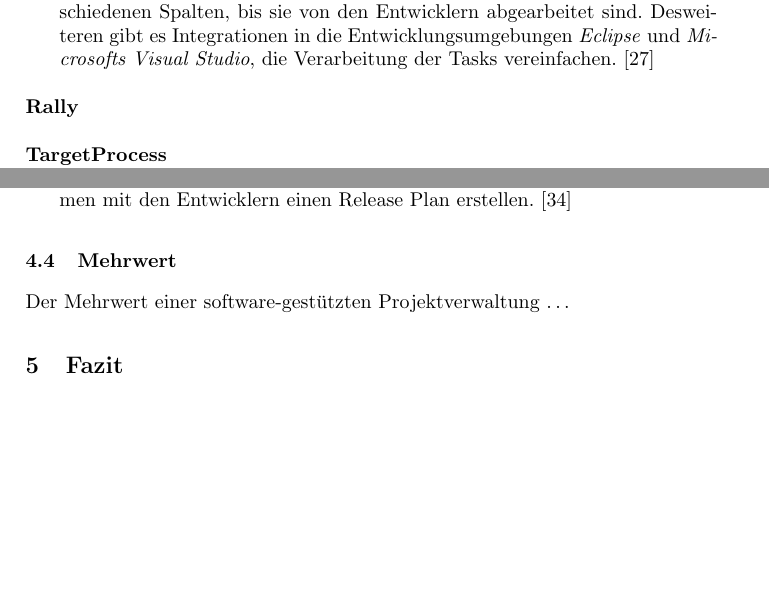
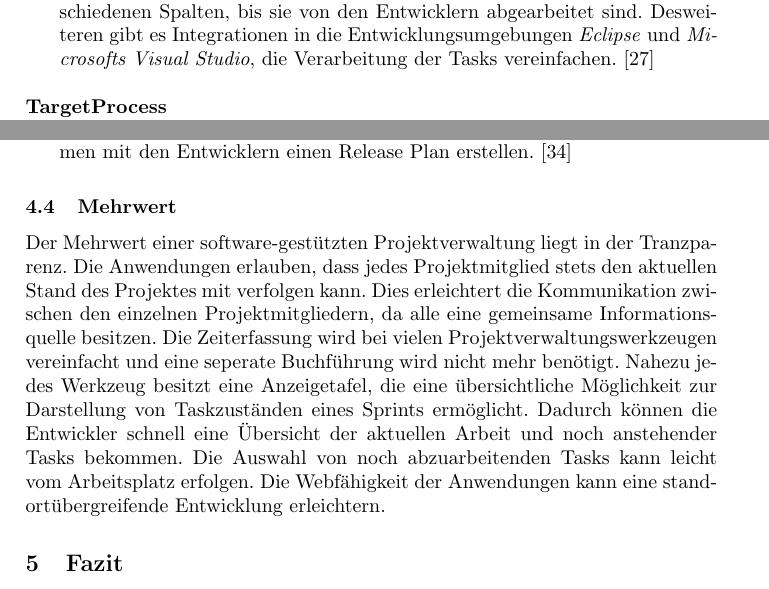
Before and after one commit to ChornHulio/sweSeminar, a LaTeX document (artikel.tex, which reads content/tools.tex): two parts of pages 22 and 29 of 31, joined at a grey line, cut so that both start at the same text, the shorter picture padded with empty space. Compiled offline with pdfLaTeX.

Commit message:
benefit of projectmanaging tools added

```diff
--- a/content/tools.tex
+++ b/content/tools.tex
@@ -64,7 +64,7 @@ Mit Hilfe einer zentralen Produktbibliothek lassen sich alle Projektergebnisse a
 
 Die Entwickler werden durch eine integrierte Anzeigetafel mit den aktuellen Projektinformationen versorgt. Diese Anzeigetafel ist in Spalten, die Zustände repräsentieren, unterteilt. Die Tasks durchlaufen dabei die verschiedenen Spalten, bis sie von den Entwicklern abgearbeitet sind. Desweiteren gibt es Integrationen in die Entwicklungsumgebungen \emph{Eclipse} und \emph{Microsofts Visual Studio}, die Verarbeitung der Tasks vereinfachen. \cite {bib:instep} \\
 
-\item[Rally]\hspace*{1em}\\
+%\item[Rally]\hspace*{1em}\\
 %eventuell weglassen; je nach umfang der anderen produkte
 
 \item[TargetProcess]\hspace*{1em}\\
@@ -274,4 +274,4 @@ Um eine gute Kommunikation mit dem Kunden zu erreichen, hat dieser auch einen Zu
 \end{description}
 
 \subsection{Mehrwert}
-Der Mehrwert einer software-gestützten Projektverwaltung \dots
+Der Mehrwert einer software-gestützten Projektverwaltung liegt in der Tranzparenz. Die Anwendungen erlauben, dass jedes Projektmitglied stets den aktuellen Stand des Projektes mit verfolgen kann. Dies erleichtert die Kommunikation zwischen den einzelnen Projektmitgliedern, da alle eine gemeinsame Informationsquelle besitzen. Die Zeiterfassung wird bei vielen Projektverwaltungswerkzeugen vereinfacht und eine seperate Buchführung wird nicht mehr benötigt. Nahezu jedes Werkzeug besitzt eine Anzeigetafel, die eine übersichtliche Möglichkeit zur Darstellung von Taskzuständen eines Sprints ermöglicht. Dadurch können die Entwickler schnell eine Übersicht der aktuellen Arbeit und noch anstehender Tasks bekommen. Die Auswahl von noch abzuarbeitenden Tasks kann leicht vom Arbeitsplatz erfolgen. Die Webfähigkeit der Anwendungen kann eine standortübergreifende Entwicklung erleichtern.
```
